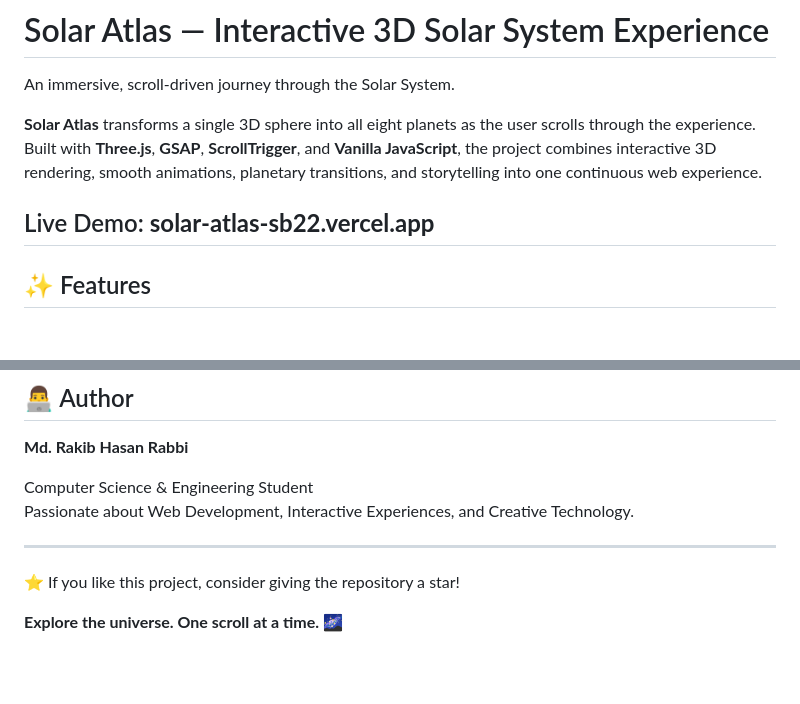
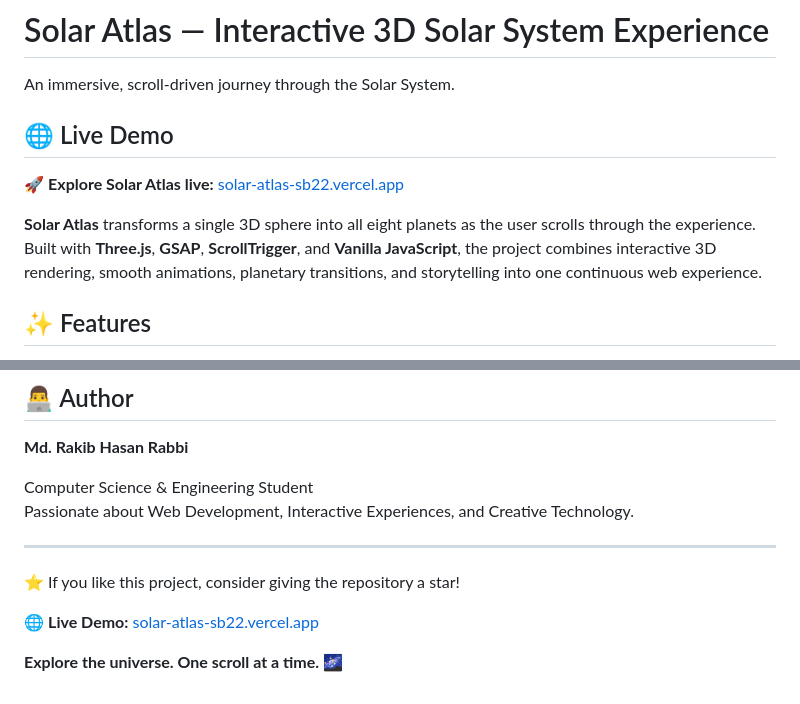
Before and after one commit to Rakib-Hasan-110/Solar-Atlas, a Markdown page: README.md, 2 parts joined by grey strips. GitHub-like rendering; blank space fills up the shorter version.

Commit message:
Update README with live demo and project details
Added live demo link and enhanced project description.

```diff
--- a/README.md
+++ b/README.md
@@ -2,9 +2,11 @@
 
 An immersive, scroll-driven journey through the Solar System.
 
+## 🌐 Live Demo
+
+🚀 **Explore Solar Atlas live:** [solar-atlas-sb22.vercel.app](https://solar-atlas-sb22.vercel.app/)
+
 **Solar Atlas** transforms a single 3D sphere into all eight planets as the user scrolls through the experience. Built with **Three.js**, **GSAP**, **ScrollTrigger**, and **Vanilla JavaScript**, the project combines interactive 3D rendering, smooth animations, planetary transitions, and storytelling into one continuous web experience.
-
-## Live Demo: **solar-atlas-sb22.vercel.app**
 
 ## ✨ Features
 
@@ -212,4 +214,6 @@ Passionate about Web Development, Interactive Experiences, and Creative Technolo
 
 ⭐ If you like this project, consider giving the repository a star!
 
+🌐 **Live Demo:** [solar-atlas-sb22.vercel.app](https://solar-atlas-sb22.vercel.app/)
+
 **Explore the universe. One scroll at a time.** 🌌
```
